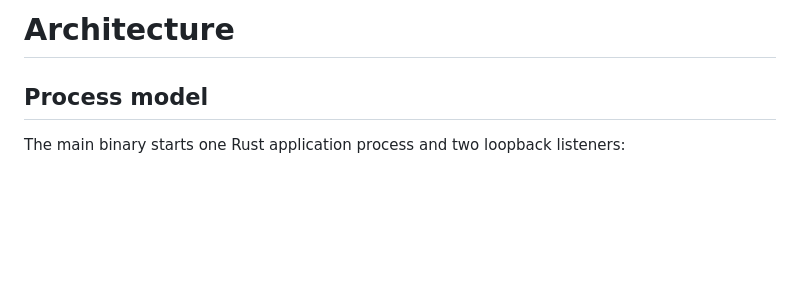
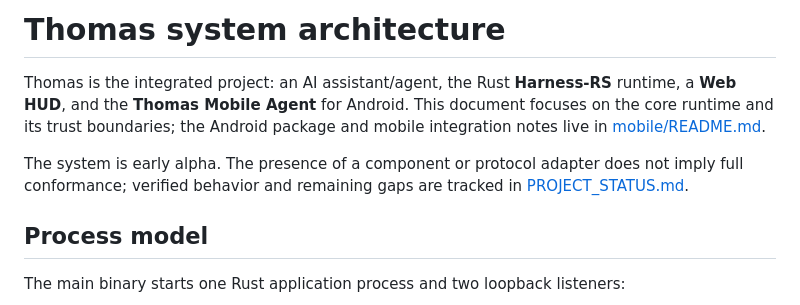
Before and after one commit to sl7187855-coder/harness-rs, a Markdown page: docs/ARCHITECTURE.md, the part around the change. GitHub-like rendering; blank space fills up the shorter version.

```diff
--- a/docs/ARCHITECTURE.md
+++ b/docs/ARCHITECTURE.md
@@ -1,4 +1,8 @@
-# Architecture
+# Thomas system architecture
+
+Thomas is the integrated project: an AI assistant/agent, the Rust **Harness-RS** runtime, a **Web HUD**, and the **Thomas Mobile Agent** for Android. This document focuses on the core runtime and its trust boundaries; the Android package and mobile integration notes live in [mobile/README.md](../mobile/README.md).
+
+The system is early alpha. The presence of a component or protocol adapter does not imply full conformance; verified behavior and remaining gaps are tracked in [PROJECT_STATUS.md](PROJECT_STATUS.md).
 
 ## Process model
 
```
Also changed, not shown: CONTRIBUTING.md (+9 -2 lines), docs/PROJECT_STATUS.md (+4 -2 lines).
